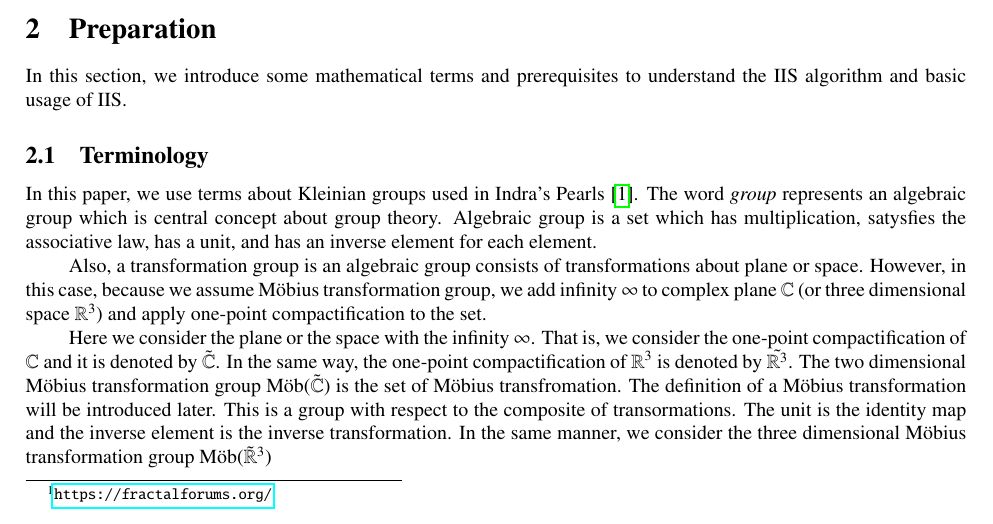
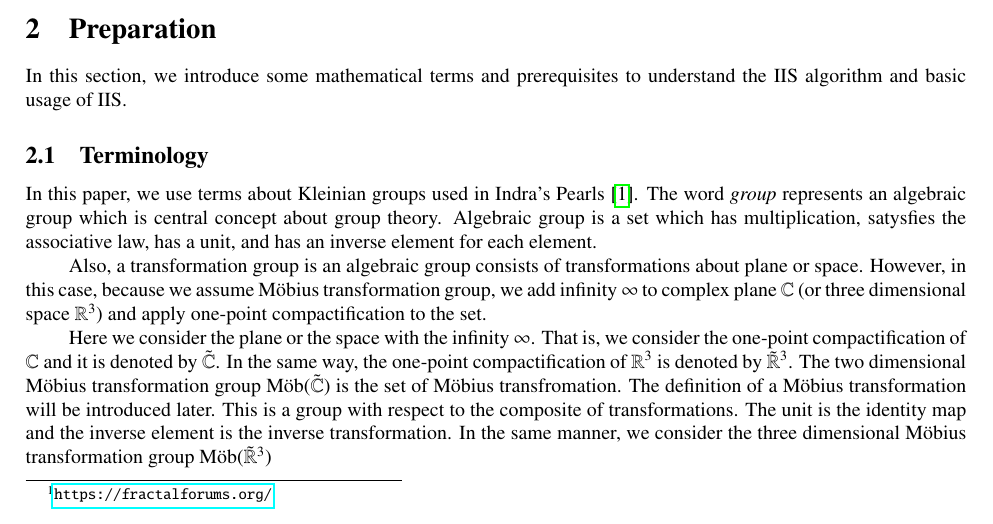
Before and after one commit to soma-arc/MasterThesis, a LaTeX document (src/main.tex, which reads src/preparation.tex): part of page 1 of 25, cut so that both start at the same text. Compiled offline with pdfLaTeX.

Commit message:
Fix typo

```diff
--- a/src/preparation.tex
+++ b/src/preparation.tex
@@ -27,15 +27,17 @@ Here we consider the plane or the space with the infinity $\infty$.
 That is, we consider the one-point compactification of $\mathbb{C}$ and
 it is denoted by $\tilde{\mathbb{C}}$.
 In the same way, the one-point compactification of $\mathbb{R}^3$ is
-denoted by $\tilde{ \mathbb{R}^3 }$.
+denoted by $\tilde{ \mathbb{R} }^3$.
 The two dimensional M\"obius transformation group
-$\mathrm{M\"ob}(\tilde{\mathbb{C}})$ is the set of M\"obius transfromation.
+\textrm{M\"ob}$(\tilde{\mathbb{C}})$
+is the set of M\"obius transfromation.
 The definition of a M\"obius transformation will be introduced later.
-This is a group with respect to the composite of transormations.
+This is a group with respect to the composite of transformations.
 The unit is the identity map and the inverse element is the
 inverse transformation.
 In the same manner, we consider the three dimensional M\"obius
-transformation group $\mathrm{M\"ob}(\tilde{\mathbb{R}}^3)$
+transformation group
+\textrm{M\"ob}$(\tilde{\mathbb{R}}^3)$
 
 \subsection{Inversions in Circles or Spheres}
 
```
